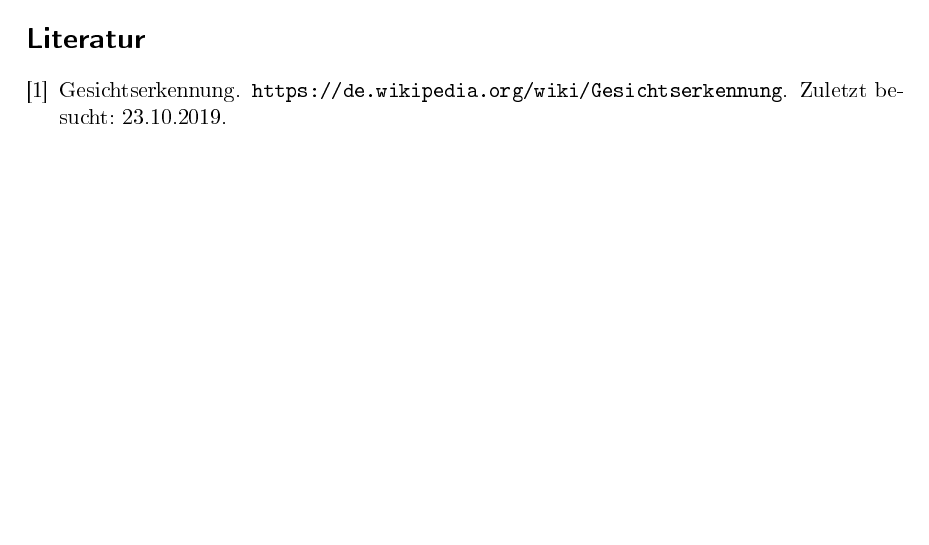
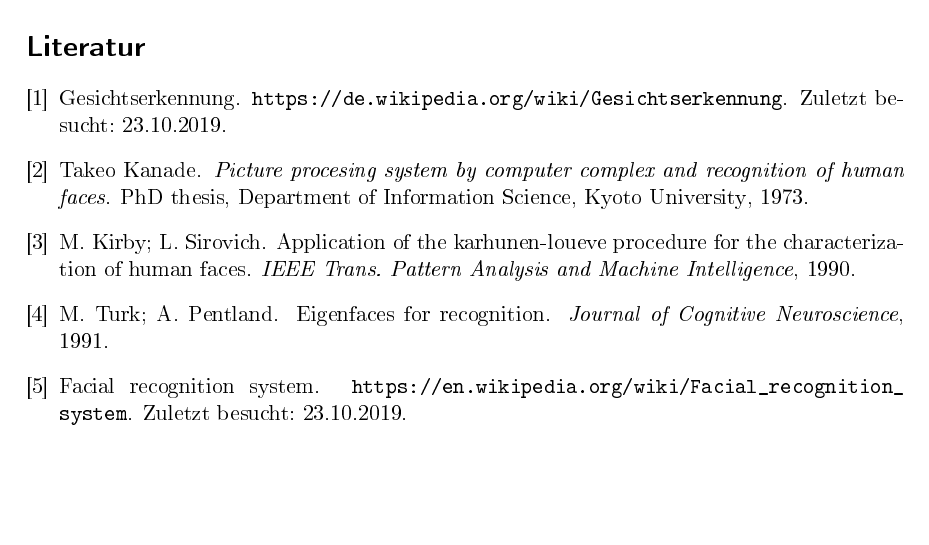
Before and after one commit to Samykolon/SeminarGesichtserkennung, a LaTeX document (Seminararbeit.tex, which reads literatur.bib): part of page 3 of 3 before the commit and part of page 5 of 5 after it, cut so that both start at the same text. The pictures show the PDF file Seminararbeit.pdf that the author committed with the source.

Commit message:
Grundlagen

```diff
--- a/literatur.bib
+++ b/literatur.bib
@@ -6,3 +6,22 @@
   note         = {Zuletzt besucht: 23.10.2019},
 }
 
+@PhdThesis{Takeo,
+  author = {Takeo Kanade},
+  title  = {{Picture procesing system by computer complex and recognition of human faces}},
+  school = {{Department of Information Science, Kyoto University}},
+  year   = {1973},
+}
+
+@Article{Kirby,
+  author  = {M. Kirby; L. Sirovich},
+  title   = {{Application of the karhunen-loueve procedure for the characterization of human faces}},
+  journal = {{IEEE Trans. Pattern Analysis and Machine Intelligence}},
+  year    = {1990},
+}
+
+@Article{Turk,
+  author  = {M. Turk; A. Pentland},
+  title   = {{Eigenfaces for recognition}},
+  journal = {{Journal of Cognitive Neuroscience}},
+  year    = {1991},
@@ -8,0 +33 @@
+  note         = {Zuletzt besucht: 23.10.2019},
@@ -9 +49,4 @@
+  note         = {Zuletzt besucht: 23.10.2019},
+}
+
 @Comment{jabref-meta: databaseType:bibtex;}
```
Also changed, not shown: Seminararbeit.tex (+6 -0 lines), Seminararbeit.pdf, literatur.bib (20 more changed lines), 2 other files.
